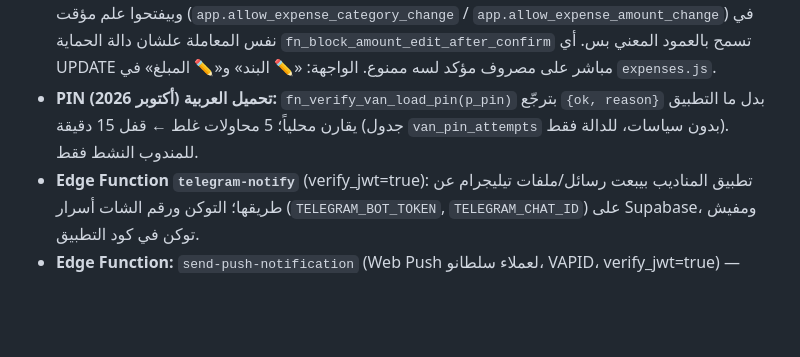
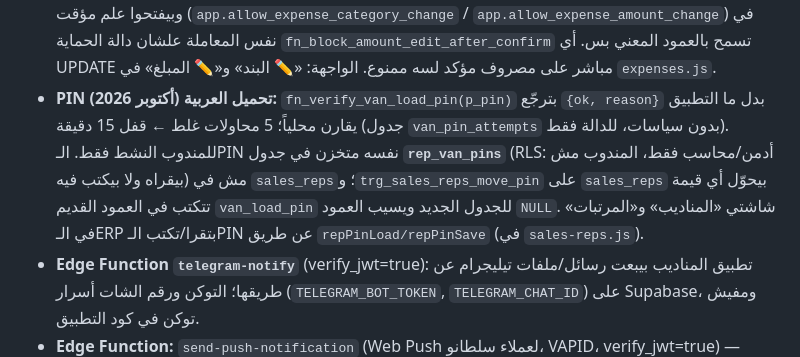
Before and after one commit to Mahmoudsultan908/sultan-erp, a Markdown page: PROJECT_MEMORY.md, the part around the change. Rendered like a GitHub page; blank space fills up the shorter version.

Commit message:
Docs: van-load PIN lives in admin-only rep_van_pins
Co-Authored-By: Claude Sonnet 5.5 <noreply@anthropic.com>

```diff
--- a/PROJECT_MEMORY.md
+++ b/PROJECT_MEMORY.md
@@ -59,7 +59,7 @@
 - **تذاكر سلطانو (أكتوبر 2026):** جدول `customer_portal_sessions` (بدون سياسات، للدوال فقط) + `fn_sultano_login_v2` و`fn_sultano_logout_t` و`fn_sultano_session_customer` (داخلية) + دوال `fn_sultano_*_t` (12) المقابلة للدوال القديمة اللي بتاخد uuid؛ و`fn_portal_generate_pin` بقت بتلغي جلسات العميل القديمة.
 - **تغيير الرقم السري (سلطانو، أكتوبر 2026):** `fn_sultano_change_pin_t(p_token, p_new_pin)` — العميل بيغيّر رقمه من «حسابي ← إعدادات التطبيق» من غير رقم قديم (4–8 أرقام، مش كله نفس الرقم)؛ الجلسة الحالية بتفضل والجلسات التانية بتتلغي.
 - **المصروفات المسجّلة (أكتوبر 2026):** `fn_change_expense_category(p_expense_id, p_new_category_id)` ينقل مصروف مؤكد لبند تاني (لو الحساب المحاسبي مختلف بيسجّل قيد نقل تلقائي، الخزنة والمبلغ ما بيتغيّروش)، و`fn_change_expense_amount(p_expense_id, p_new_amount)` يصحّح **المبلغ** (بيسجّل **قيد فرق** على الخزنة وحساب المصروف، مش بيمسح الأصلي، ويرفض صفر/سالب/ملغي). الاتنين أدمن/محاسب فقط، وبيفتحوا علم مؤقت (`app.allow_expense_category_change` / `app.allow_expense_amount_change`) في نفس المعاملة علشان دالة الحماية `fn_block_amount_edit_after_confirm` تسمح بالعمود المعني بس. أي UPDATE مباشر على مصروف مؤكد لسه ممنوع. الواجهة: «✏️ البند» و«✏️ المبلغ» في `expenses.js`.
-- **PIN تحميل العربية (أكتوبر 2026):** `fn_verify_van_load_pin(p_pin)` بترجّع `{ok, reason}` بدل ما التطبيق يقارن محلياً؛ 5 محاولات غلط ← قفل 15 دقيقة (جدول `van_pin_attempts` بدون سياسات، للدالة فقط). للمندوب النشط فقط.
+- **PIN تحميل العربية (أكتوبر 2026):** `fn_verify_van_load_pin(p_pin)` بترجّع `{ok, reason}` بدل ما التطبيق يقارن محلياً؛ 5 محاولات غلط ← قفل 15 دقيقة (جدول `van_pin_attempts` بدون سياسات، للدالة فقط). للمندوب النشط فقط. الـPIN نفسه متخزن في جدول **`rep_van_pins`** (RLS: أدمن/محاسب فقط، المندوب مش بيقراه ولا بيكتب فيه) مش في `sales_reps`؛ و`trg_sales_reps_move_pin` على `sales_reps` بيحوّل أي قيمة تتكتب في العمود القديم `van_load_pin` للجدول الجديد ويسيب العمود `NULL`. شاشتي «المناديب» و«المرتبات» في الـERP بتقرا/تكتب الـPIN عن طريق `repPinLoad/repPinSave` (في `sales-reps.js`).
 - **Edge Function `telegram-notify`** (verify_jwt=true): تطبيق المناديب بيبعت رسائل/ملفات تيليجرام عن طريقها؛ التوكن ورقم الشات أسرار (`TELEGRAM_BOT_TOKEN`, `TELEGRAM_CHAT_ID`) على Supabase، ومفيش توكن في كود التطبيق.
 - **Edge Function:** `send-push-notification` (Web Push لعملاء سلطانو، VAPID، verify_jwt=true) — الكود في `supabase/functions/`.
 
```
